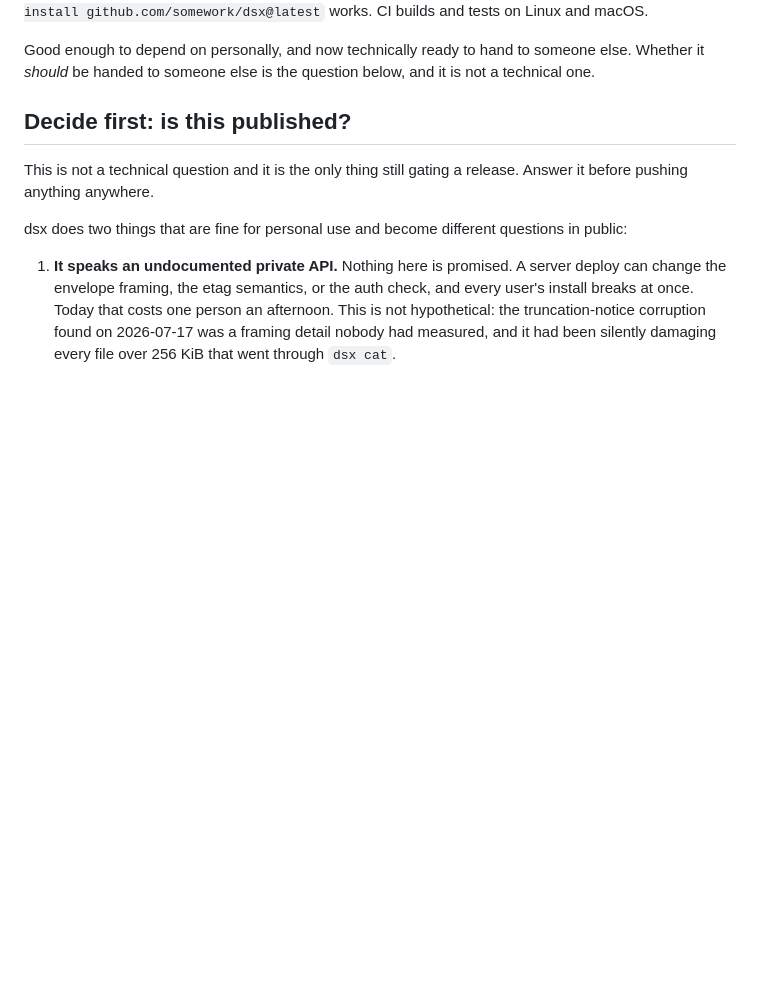
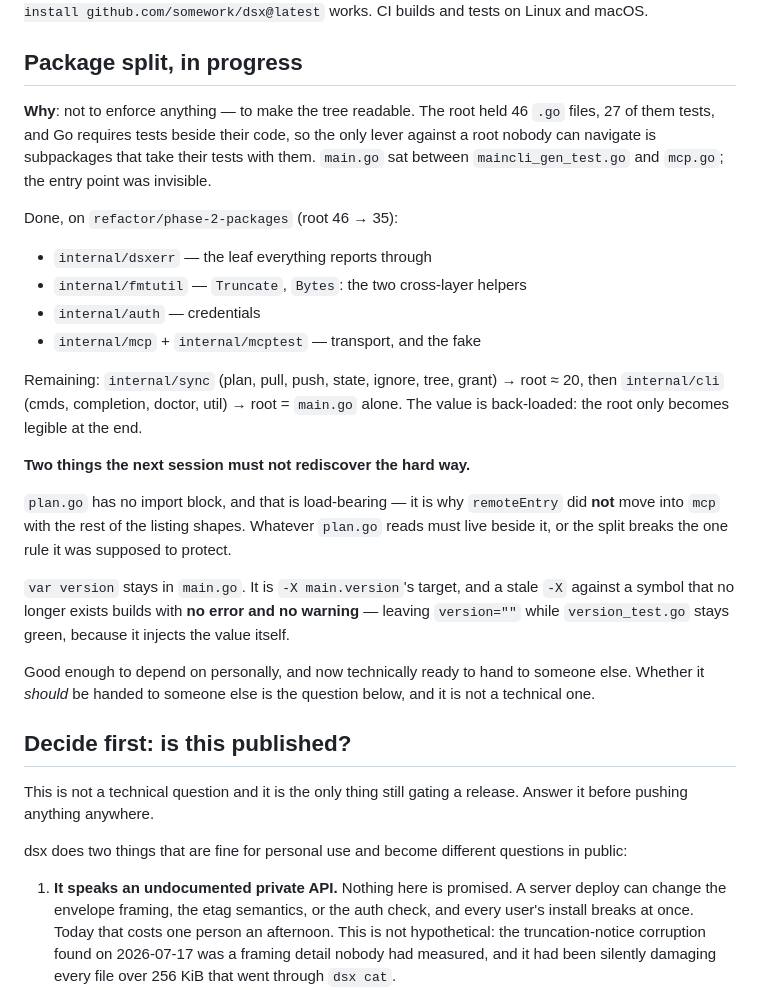
Before and after one commit to somework/dsx, a Markdown page: ROADMAP.md, the part around one of its changes. GitHub-like rendering; blank space fills up the shorter version.

```diff
--- a/ROADMAP.md
+++ b/ROADMAP.md
@@ -5,4 +5,32 @@ Coverage 90.1% overall, 98.7% on `plan.go`, 100% on `envelope.go` (CI floors: 80
 `go install github.com/somework/dsx@latest` works. CI builds and tests on Linux and macOS.
+
+## Package split, in progress
+
+**Why**: not to enforce anything — to make the tree readable. The root held 46 `.go` files, 27
+of them tests, and Go requires tests beside their code, so the only lever against a root nobody
+can navigate is subpackages that take their tests with them. `main.go` sat between
+`maincli_gen_test.go` and `mcp.go`; the entry point was invisible.
+
+Done, on `refactor/phase-2-packages` (root 46 → 35):
+
+- `internal/dsxerr` — the leaf everything reports through
+- `internal/fmtutil` — `Truncate`, `Bytes`: the two cross-layer helpers
+- `internal/auth` — credentials
+- `internal/mcp` + `internal/mcptest` — transport, and the fake
+
+Remaining: `internal/sync` (plan, pull, push, state, ignore, tree, grant) → root ≈ 20, then
+`internal/cli` (cmds, completion, doctor, util) → root = `main.go` alone. The value is
+back-loaded: the root only becomes legible at the end.
+
+**Two things the next session must not rediscover the hard way.**
+
+`plan.go` has no import block, and that is load-bearing — it is why `remoteEntry` did **not**
+move into `mcp` with the rest of the listing shapes. Whatever `plan.go` reads must live beside
+it, or the split breaks the one rule it was supposed to protect.
+
+`var version` stays in `main.go`. It is `-X main.version`'s target, and a stale `-X` against a
+symbol that no longer exists builds with **no error and no warning** — leaving `version=""`
+while `version_test.go` stays green, because it injects the value itself.
 
 Good enough to depend on personally, and now technically ready to hand to someone else. Whether
 it *should* be handed to someone else is the question below, and it is not a technical one.
```
Also changed, not shown: other parts of ROADMAP.md (+1 -1 lines), CLAUDE.md (+18 -9 lines).
